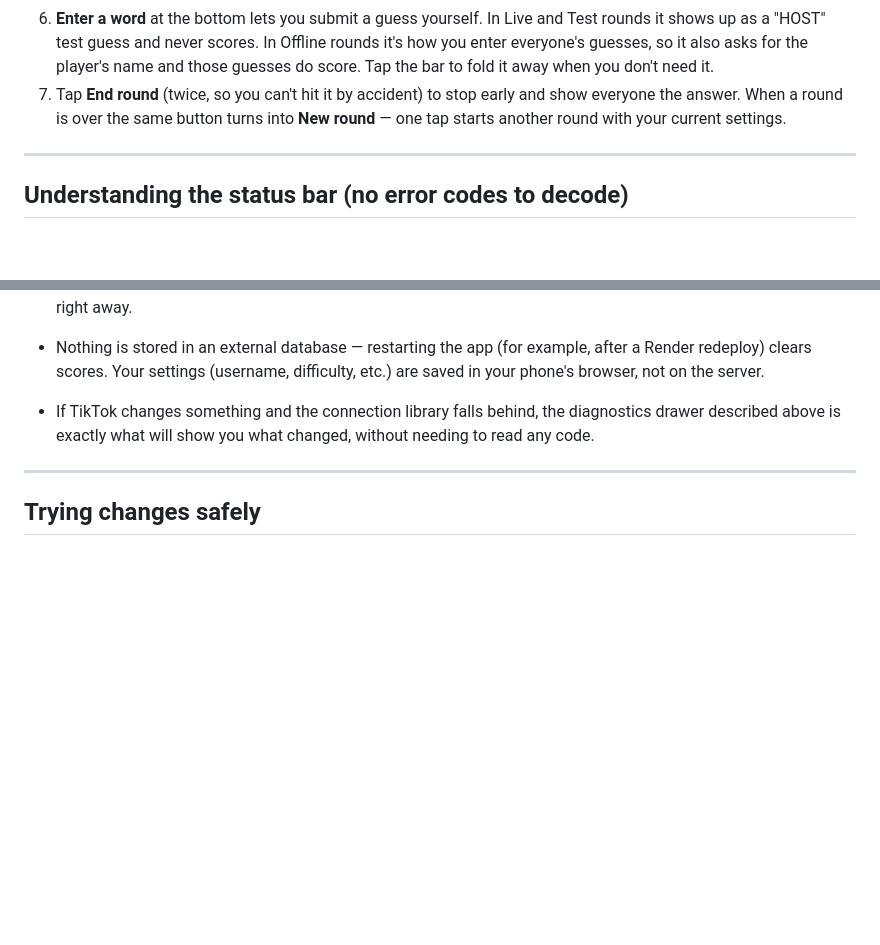
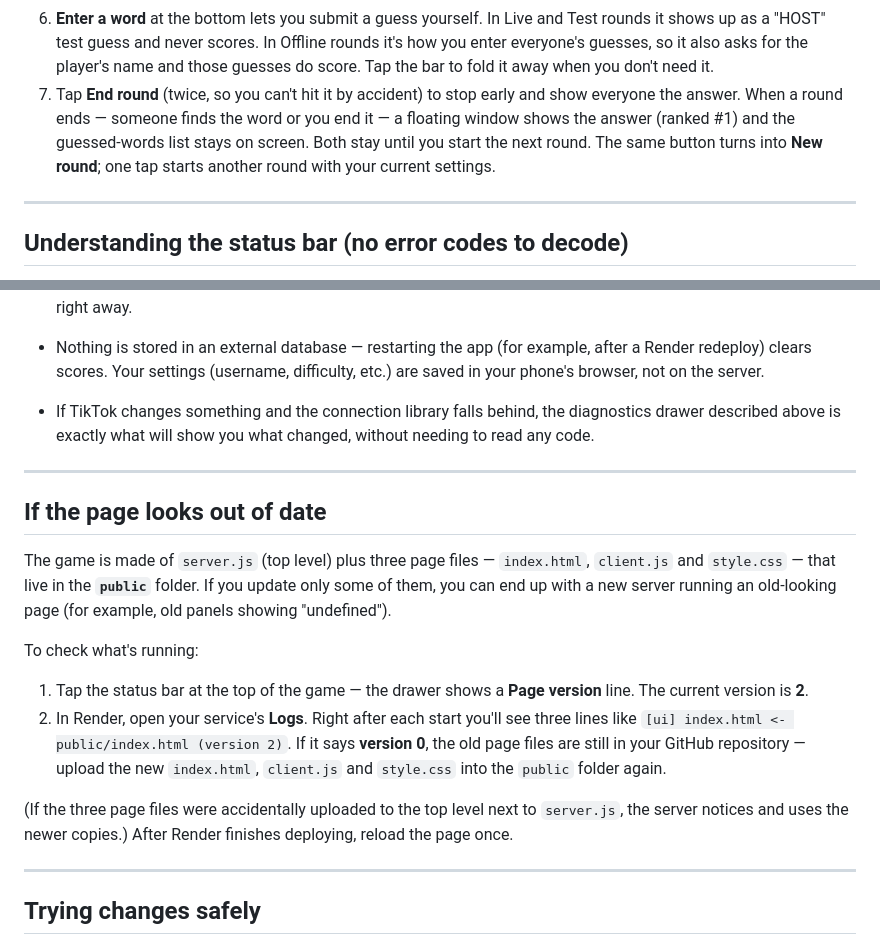
Before and after one commit to alternativeemail2097120-hub/Contexto-Live, a Markdown page: README.md, 2 parts joined by grey strips. GitHub-like rendering; blank space fills up the shorter version.

```diff
--- a/README.md
+++ b/README.md
@@ -120,9 +120,11 @@ address at the top of the page, like `https://contexto-live.onrender.com`
    for the player's name and those guesses do score. Tap the bar to fold it
    away when you don't need it.
 7. Tap **End round** (twice, so you can't hit it by accident) to stop early
-   and show everyone the answer. When a round is over the same button
-   turns into **New round** — one tap starts another round with your
-   current settings.
+   and show everyone the answer. When a round ends — someone finds the word
+   or you end it — a floating window shows the answer (ranked #1) and the
+   guessed-words list stays on screen. Both stay until you start the next
+   round. The same button turns into **New round**; one tap starts another
+   round with your current settings.
 
 ---
 
@@ -212,6 +214,29 @@ Tap the bar to expand it and see:
 
 ---
 
+## If the page looks out of date
+
+The game is made of `server.js` (top level) plus three page files —
+`index.html`, `client.js` and `style.css` — that live in the **`public`**
+folder. If you update only some of them, you can end up with a new server
+running an old-looking page (for example, old panels showing "undefined").
+
+To check what's running:
+
+1. Tap the status bar at the top of the game — the drawer shows a
+   **Page version** line. The current version is **2**.
+2. In Render, open your service's **Logs**. Right after each start you'll
+   see three lines like `[ui] index.html <- public/index.html (version 2)`.
+   If it says **version 0**, the old page files are still in your GitHub
+   repository — upload the new `index.html`, `client.js` and `style.css`
+   into the `public` folder again.
+
+(If the three page files were accidentally uploaded to the top level next to
+`server.js`, the server notices and uses the newer copies.) After Render
+finishes deploying, reload the page once.
+
+---
+
 ## Trying changes safely
 
 Because Test Mode never touches TikTok, you (or anyone helping you) can
```
